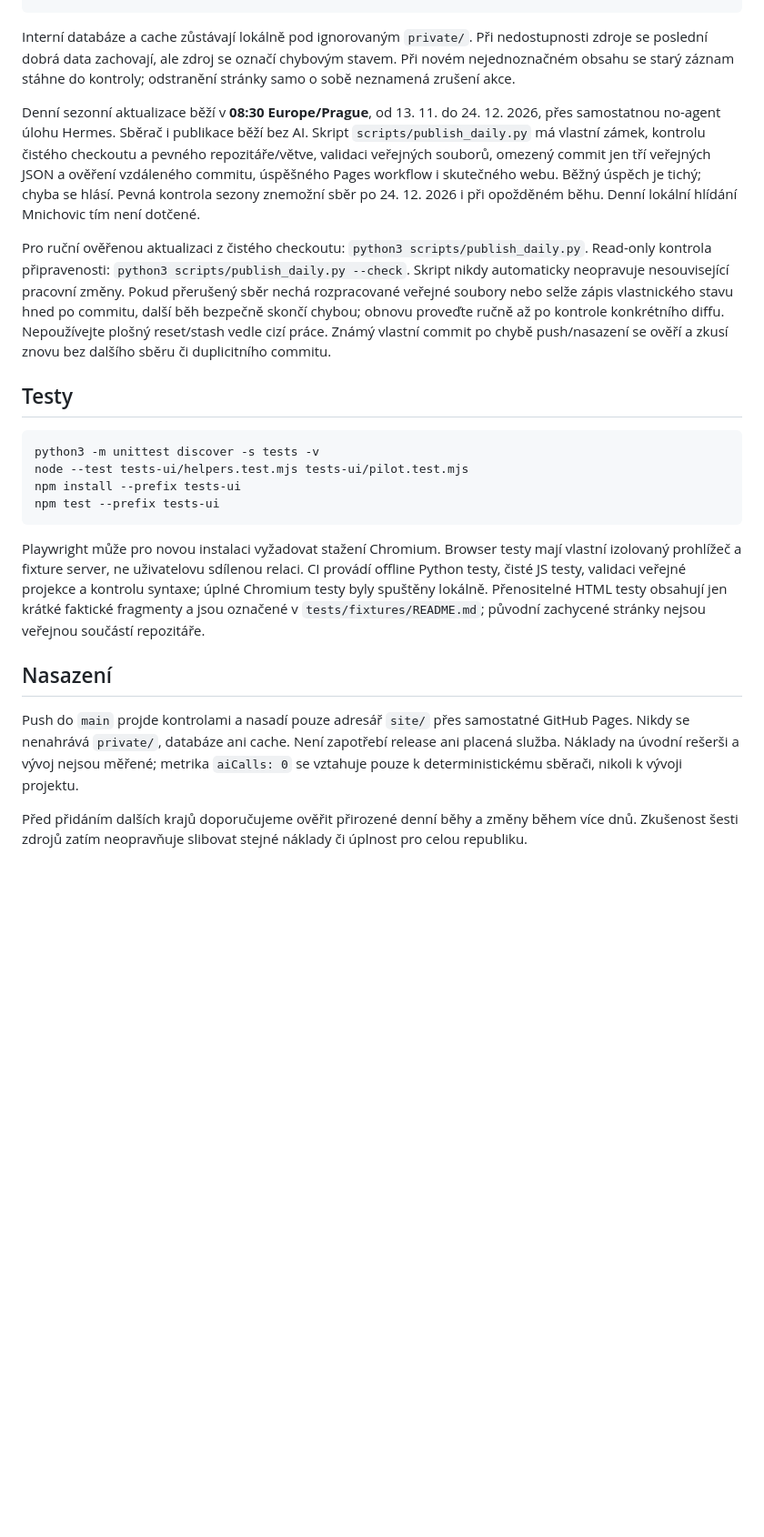
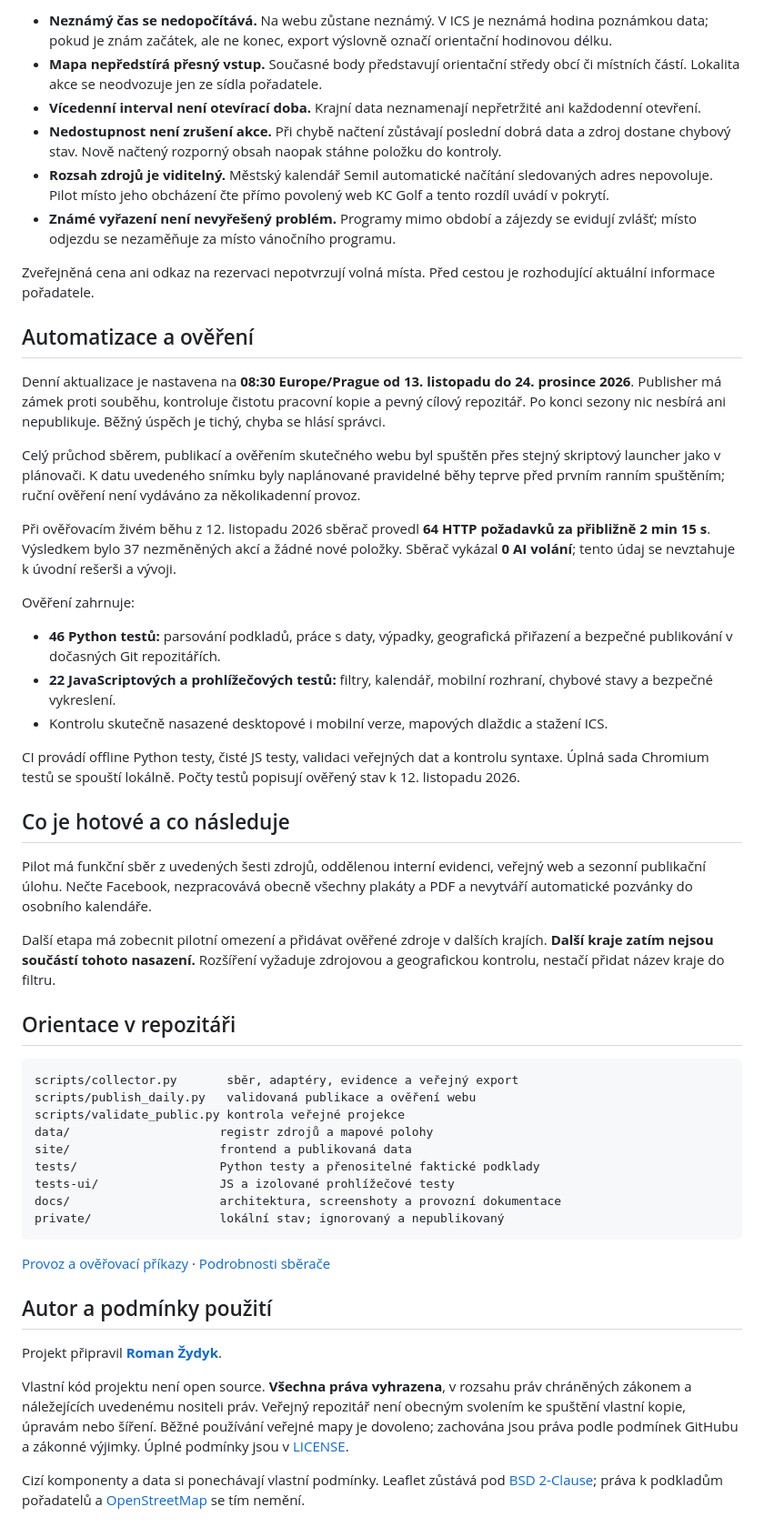
Before and after one commit to romanzdk/advent-cesko-pilot, a Markdown page: README.md, the part around one of its changes. Shown at 91% size. GitHub-like rendering; blank space fills up the shorter version.

````diff
--- a/README.md
+++ b/README.md
@@ -43,24 +84,54 @@ python3 scripts/validate_public.py site
+- **Neznámý čas se nedopočítává.** Na webu zůstane neznámý. V ICS je neznámá hodina poznámkou data; pokud je znám začátek, ale ne konec, export výslovně označí orientační hodinovou délku.
+- **Mapa nepředstírá přesný vstup.** Současné body představují orientační středy obcí či místních částí. Lokalita akce se neodvozuje jen ze sídla pořadatele.
+- **Vícedenní interval není otevírací doba.** Krajní data neznamenají nepřetržité ani každodenní otevření.
+- **Nedostupnost není zrušení akce.** Při chybě načtení zůstávají poslední dobrá data a zdroj dostane chybový stav. Nově načtený rozporný obsah naopak stáhne položku do kontroly.
+- **Rozsah zdrojů je viditelný.** Městský kalendář Semil automatické načítání sledovaných adres nepovoluje. Pilot místo jeho obcházení čte přímo povolený web KC Golf a tento rozdíl uvádí v pokrytí.
+- **Známé vyřazení není nevyřešený problém.** Programy mimo období a zájezdy se evidují zvlášť; místo odjezdu se nezaměňuje za místo vánočního programu.
+
+Zveřejněná cena ani odkaz na rezervaci nepotvrzují volná místa. Před cestou je rozhodující aktuální informace pořadatele.
+
+## Automatizace a ověření
+
+Denní aktualizace je nastavena na **08:30 Europe/Prague od 13. listopadu do 24. prosince 2026**. Publisher má zámek proti souběhu, kontroluje čistotu pracovní kopie a pevný cílový repozitář. Po konci sezony nic nesbírá ani nepublikuje. Běžný úspěch je tichý, chyba se hlásí správci.
+
+Celý průchod sběrem, publikací a ověřením skutečného webu byl spuštěn přes stejný skriptový launcher jako v plánovači. K datu uvedeného snímku byly naplánované pravidelné běhy teprve před prvním ranním spuštěním; ruční ověření není vydáváno za několikadenní provoz.
+
+Při ověřovacím živém běhu z 12. listopadu 2026 sběrač provedl **64 HTTP požadavků za přibližně 2 min 15 s**. Výsledkem bylo 37 nezměněných akcí a žádné nové položky. Sběrač vykázal **0 AI volání**; tento údaj se nevztahuje k úvodní rešerši a vývoji.
+
+Ověření zahrnuje:
+
+- **46 Python testů:** parsování podkladů, práce s daty, výpadky, geografická přiřazení a bezpečné publikování v dočasných Git repozitářích.
+- **22 JavaScriptových a prohlížečových testů:** filtry, kalendář, mobilní rozhraní, chybové stavy a bezpečné vykreslení.
+- Kontrolu skutečně nasazené desktopové i mobilní verze, mapových dlaždic a stažení ICS.
+
+CI provádí offline Python testy, čisté JS testy, validaci veřejných dat a kontrolu syntaxe. Úplná sada Chromium testů se spouští lokálně. Počty testů popisují ověřený stav k 12. listopadu 2026.
+
+## Co je hotové a co následuje
+
+Pilot má funkční sběr z uvedených šesti zdrojů, oddělenou interní evidenci, veřejný web a sezonní publikační úlohu. Nečte Facebook, nezpracovává obecně všechny plakáty a PDF a nevytváří automatické pozvánky do osobního kalendáře.
+
+Další etapa má zobecnit pilotní omezení a přidávat ověřené zdroje v dalších krajích. **Další kraje zatím nejsou součástí tohoto nasazení.** Rozšíření vyžaduje zdrojovou a geografickou kontrolu, nestačí přidat název kraje do filtru.
+
+## Orientace v repozitáři
+
+```text
+scripts/collector.py       sběr, adaptéry, evidence a veřejný export
+scripts/publish_daily.py   validovaná publikace a ověření webu
+scripts/validate_public.py kontrola veřejné projekce
+data/                     registr zdrojů a mapové polohy
+site/                     frontend a publikovaná data
+tests/                    Python testy a přenositelné faktické podklady
+tests-ui/                 JS a izolované prohlížečové testy
+docs/                     architektura, screenshoty a provozní dokumentace
+private/                  lokální stav; ignorovaný a nepublikovaný
 ```
 
-Interní databáze a cache zůstávají lokálně pod ignorovaným `private/`. Při nedostupnosti zdroje se poslední dobrá data zachovají, ale zdroj se označí chybovým stavem. Při novém nejednoznačném obsahu se starý záznam stáhne do kontroly; odstranění stránky samo o sobě neznamená zrušení akce.
+[Provoz a ověřovací příkazy](docs/operations.md) · [Podrobnosti sběrače](scripts/COLLECTOR.md)
 
-Denní sezonní aktualizace běží v **08:30 Europe/Prague**, od 13. 11. do 24. 12. 2026, přes samostatnou no-agent úlohu Hermes. Sběrač i publikace běží bez AI. Skript `scripts/publish_daily.py` má vlastní zámek, kontrolu čistého checkoutu a pevného repozitáře/větve, validaci veřejných souborů, omezený commit jen tří veřejných JSON a ověření vzdáleného commitu, úspěšného Pages workflow i skutečného webu. Běžný úspěch je tichý; chyba se hlásí. Pevná kontrola sezony znemožní sběr po 24. 12. 2026 i při opožděném běhu. Denní lokální hlídání Mnichovic tím není dotčené.
+## Autor a podmínky použití
 
-Pro ruční ověřenou aktualizaci z čistého checkoutu: `python3 scripts/publish_daily.py`. Read-only kontrola připravenosti: `python3 scripts/publish_daily.py --check`. Skript nikdy automaticky neopravuje nesouvisející pracovní změny. Pokud přerušený sběr nechá rozpracované veřejné soubory nebo selže zápis vlastnického stavu hned po commitu, další běh bezpečně skončí chybou; obnovu proveďte ručně až po kontrole konkrétního diffu. Nepoužívejte plošný reset/stash vedle cizí práce. Známý vlastní commit po chybě push/nasazení se ověří a zkusí znovu bez dalšího sběru či duplicitního commitu.
+Projekt připravil **[Roman Žydyk](https://github.com/romanzdk)**.
 
-## Testy
+Vlastní kód projektu není open source. **Všechna práva vyhrazena**, v rozsahu práv chráněných zákonem a náležejících uvedenému nositeli práv. Veřejný repozitář není obecným svolením ke spuštění vlastní kopie, úpravám nebo šíření. Běžné používání veřejné mapy je dovoleno; zachována jsou práva podle podmínek GitHubu a zákonné výjimky. Úplné podmínky jsou v [LICENSE](LICENSE).
 
-```sh
-python3 -m unittest discover -s tests -v
-node --test tests-ui/helpers.test.mjs tests-ui/pilot.test.mjs
-npm install --prefix tests-ui
-npm test --prefix tests-ui
-```
-
-Playwright může pro novou instalaci vyžadovat stažení Chromium. Browser testy mají vlastní izolovaný prohlížeč a fixture server, ne uživatelovu sdílenou relaci. CI provádí offline Python testy, čisté JS testy, validaci veřejné projekce a kontrolu syntaxe; úplné Chromium testy byly spuštěny lokálně. Přenositelné HTML testy obsahují jen krátké faktické fragmenty a jsou označené v `tests/fixtures/README.md`; původní zachycené stránky nejsou veřejnou součástí repozitáře.
-
-## Nasazení
-
-Push do `main` projde kontrolami a nasadí pouze adresář `site/` přes samostatné GitHub Pages. Nikdy se nenahrává `private/`, databáze ani cache. Není zapotřebí release ani placená služba. Náklady na úvodní rešerši a vývoj nejsou měřené; metrika `aiCalls: 0` se vztahuje pouze k deterministickému sběrači, nikoli k vývoji projektu.
-
-Před přidáním dalších krajů doporučujeme ověřit přirozené denní běhy a změny během více dnů. Zkušenost šesti zdrojů zatím neopravňuje slibovat stejné náklady či úplnost pro celou republiku.
+Cizí komponenty a data si ponechávají vlastní podmínky. Leaflet zůstává pod [BSD 2-Clause](site/vendor/LEAFLET-LICENSE.txt); práva k podkladům pořadatelů a [OpenStreetMap](https://www.openstreetmap.org/copyright) se tím nemění.
````
Also changed, not shown: other parts of README.md (+67 -26 lines), docs/operations.md (added, +110 -0 lines), scripts/COLLECTOR.md (+39 -21 lines), docs/assets/architecture.png (added), docs/assets/desktop.png (added), docs/assets/mobile.png (added), 1 other file.
